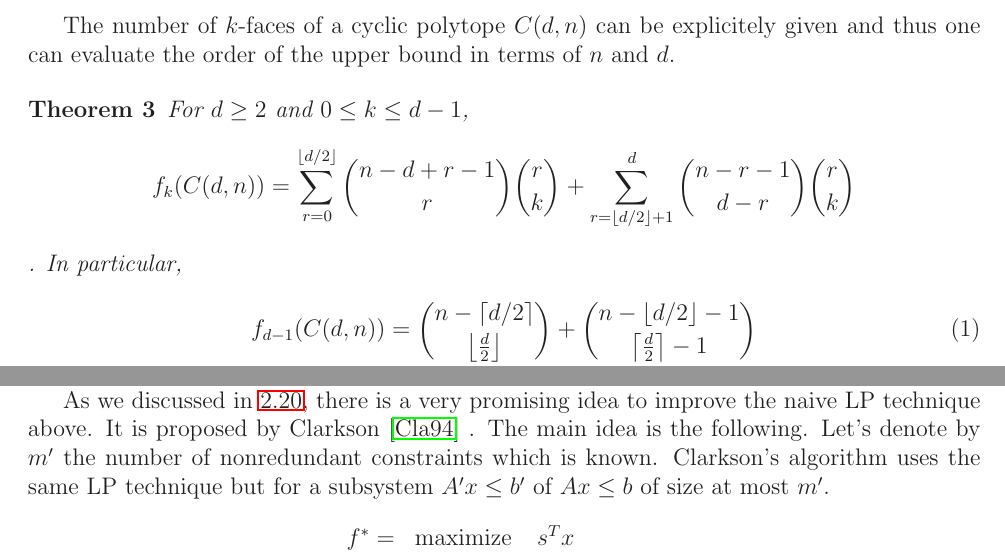
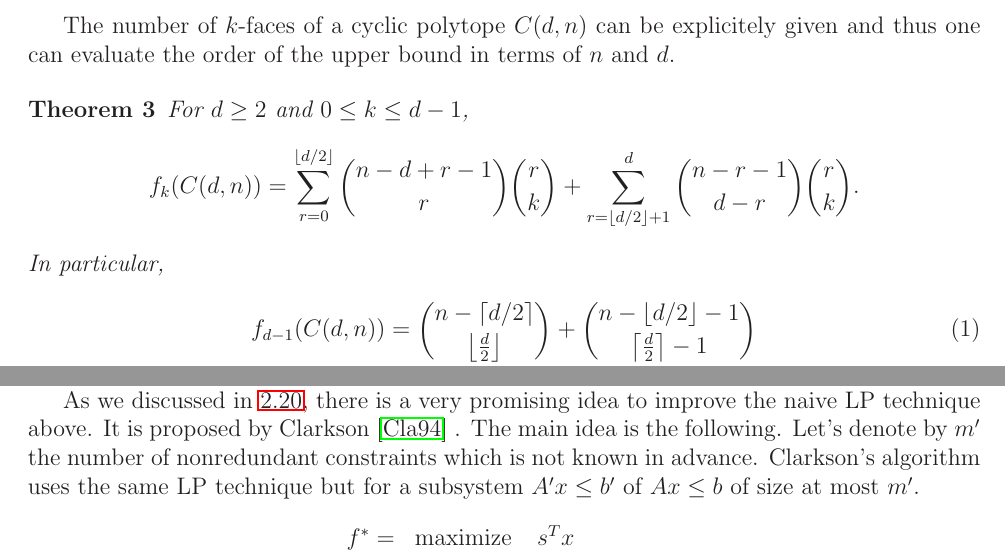
Before and after one commit to cddlib/polyhedral_faq, a LaTeX document (polyfaq.tex): two parts of pages 5 and 13 of 31, joined at a grey line, cut so that both start at the same text. Compiled offline with LaTeX, dvips and Ghostscript.

Commit message:
Update polyfaq.tex

```diff
--- a/polyfaq.tex
+++ b/polyfaq.tex
@@ -295,8 +295,8 @@ For $d \ge 2$ and $0 \le k \le d-1$,
 \binom{n-d+r-1}{r} \binom{r}{k}
 +
 \sum_{r=\lfloor d/2 \rfloor+1}^{d}
-\binom{n-r-1}{d-r} \binom{r}{k}
-\].  In particular,
+\binom{n-r-1}{d-r} \binom{r}{k} .
+\]  In particular,
 \begin{align} \label{polytope:FacetUB}
  f_{d-1}(C(d,n))
   &= \binom{n-\RF{d/2}}{\left\lfloor \frac{d}{2} \right\rfloor} + \binom{n-\FL{d/2}-1}{\left\lceil \frac{d}{2} \right\rceil -1}\\
@@ -869,7 +869,7 @@ As we discussed in \ref{polytope:Vredundancy2}, there is
 a very promising idea to improve the naive LP technique above.
 It is proposed by Clarkson  \cite{c-mosga-94} .
 The main idea is the following.  Let's denote by $m'$ the number of
-nonredundant constraints which is known.  Clarkson's algorithm uses
+nonredundant constraints which is not known in advance.  Clarkson's algorithm uses
 the same LP technique but for a subsystem $A' x \le b'$ of $A x \le b$
 of size at most $m'$.
 \begin{align} \label{eq:Hredundancy_Clarkson}
```
